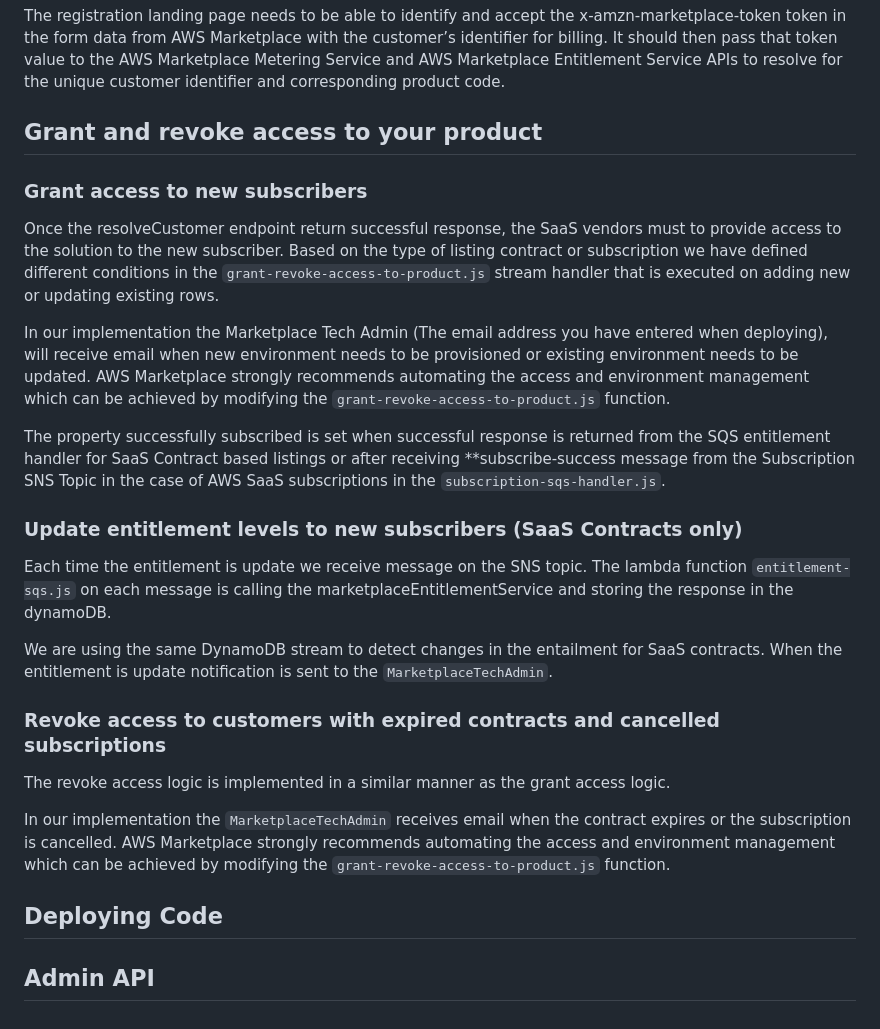
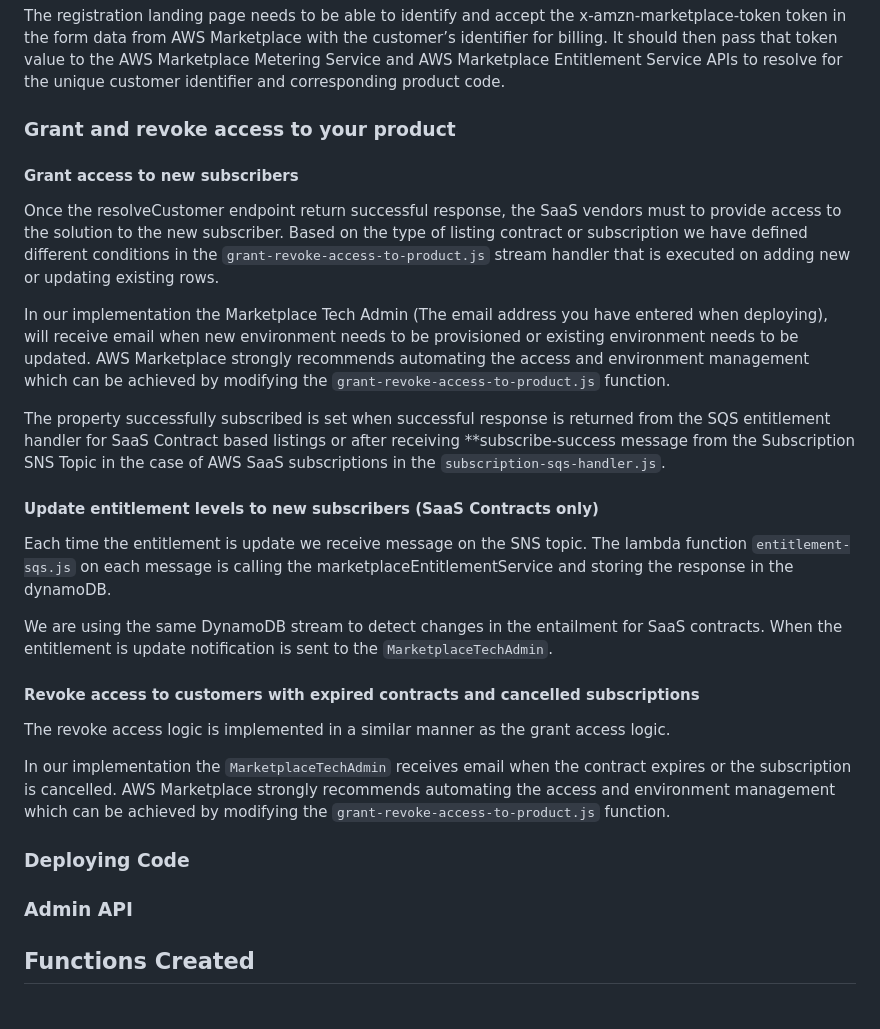
Before and after one commit to sfvishalgupta/aws-marketplace-integration, a Markdown page: README.md, the part around one of its changes. Rendered like a GitHub page.

```diff
--- a/README.md
+++ b/README.md
@@ -28,9 +28,9 @@ When creating your product, you provide a URL to your registration landing page.
 
 The registration landing page needs to be able to identify and accept the x-amzn-marketplace-token token in the form data from AWS Marketplace with the customer’s identiﬁer for billing. It should then pass that token value to the AWS Marketplace Metering Service and AWS Marketplace Entitlement Service APIs to resolve for the unique customer identiﬁer and corresponding product code.
 
-## Grant and revoke access to your product
+### Grant and revoke access to your product
 
-### Grant access to new subscribers
+#### Grant access to new subscribers
 
 Once the resolveCustomer endpoint return successful response, the SaaS vendors must to provide access to the solution to the new subscriber.
 Based on the type of listing contract or subscription we have defined different conditions in the `grant-revoke-access-to-product.js` stream handler that is executed on adding new or updating existing rows.
@@ -40,7 +40,7 @@ In our implementation the Marketplace Tech Admin (The email address you have ent
 The property successfully subscribed is set when successful response is returned from the SQS entitlement handler for SaaS Contract based listings or after receiving **subscribe-success message from the Subscription SNS Topic in the case of AWS SaaS subscriptions in the `subscription-sqs-handler.js`.
 
 
-### Update entitlement levels to new subscribers (SaaS Contracts only)
+#### Update entitlement levels to new subscribers (SaaS Contracts only)
 
 Each time the entitlement is update we receive message on the SNS topic.
 The lambda function `entitlement-sqs.js` on each message is calling the marketplaceEntitlementService and storing the response in the dynamoDB.
@@ -48,13 +48,15 @@ The lambda function `entitlement-sqs.js` on each message is calling the marketpl
 We are using the same DynamoDB stream to detect changes in the entailment for SaaS contracts. When the entitlement is update notification is sent to the `MarketplaceTechAdmin`.
 
 
-### Revoke access to customers with expired contracts and cancelled subscriptions
+#### Revoke access to customers with expired contracts and cancelled subscriptions
 
 The revoke access logic is implemented in a similar manner as the grant access logic.
 
 In our implementation the `MarketplaceTechAdmin` receives email when the contract expires or the subscription is cancelled.
 AWS Marketplace strongly recommends automating the access and environment management which can be achieved by modifying the `grant-revoke-access-to-product.js` function.
 
-## Deploying Code
+### Deploying Code
 
-## Admin API
+### Admin API
+
+## Functions Created
```
Also changed, not shown: other parts of README.md (+1 -1 lines).
